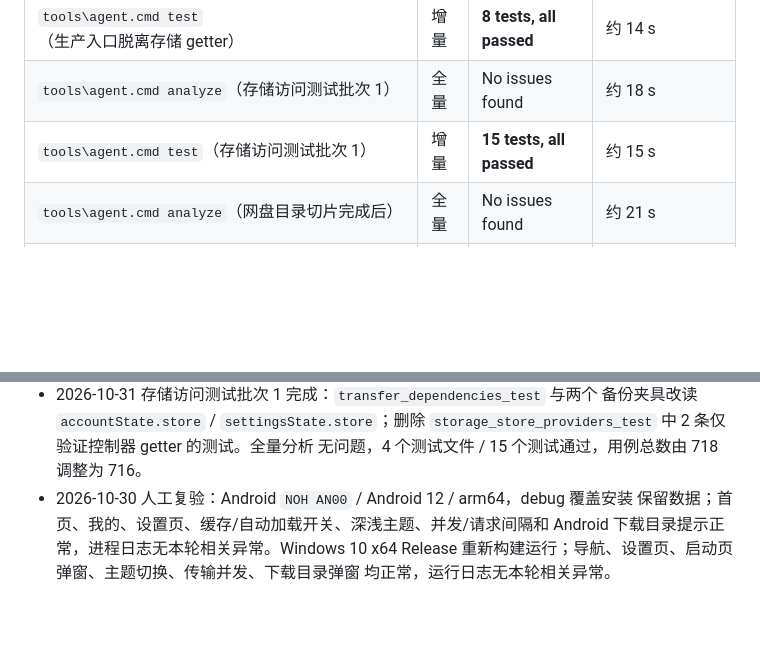
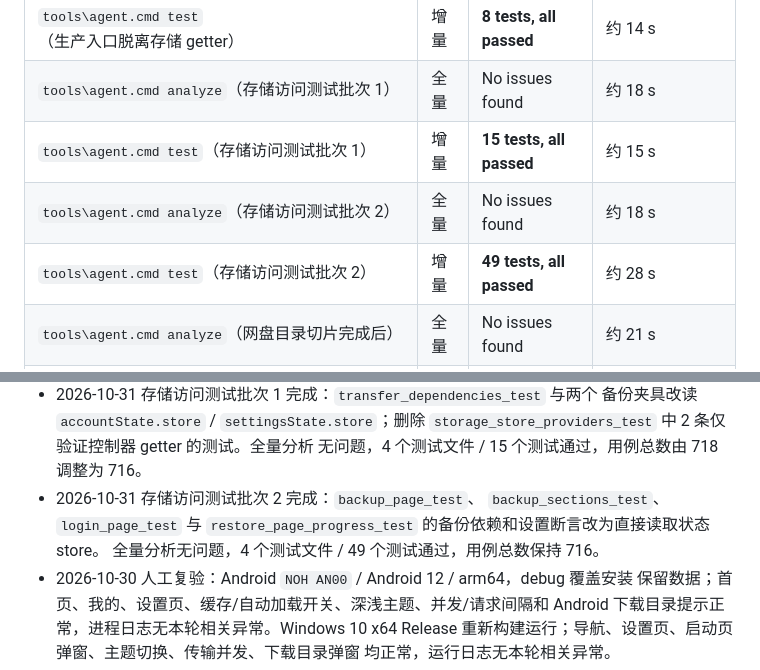
Before and after one commit to Tgaisen/LanCloud, a Markdown page: docs/BASELINE.md, 2 parts joined by grey strips. Rendered like a GitHub page; blank space fills up the shorter version.

Commit message:
docs(storage): 记录备份状态存储夹具迁移

```diff
--- a/docs/BASELINE.md
+++ b/docs/BASELINE.md
@@ -219,6 +219,8 @@
 | `tools\agent.cmd test`（生产入口脱离存储 getter） | 增量 | **8 tests, all passed** | 约 14 s |
 | `tools\agent.cmd analyze`（存储访问测试批次 1） | 全量 | No issues found | 约 18 s |
 | `tools\agent.cmd test`（存储访问测试批次 1） | 增量 | **15 tests, all passed** | 约 15 s |
+| `tools\agent.cmd analyze`（存储访问测试批次 2） | 全量 | No issues found | 约 18 s |
+| `tools\agent.cmd test`（存储访问测试批次 2） | 增量 | **49 tests, all passed** | 约 28 s |
 | `tools\agent.cmd analyze`（网盘目录切片完成后） | 全量 | No issues found | 约 21 s |
 | `tools\agent.cmd test`（网盘目录切片完成后） | 全量 | **722 tests, all passed** | 约 110 s |
 | `tools\agent.cmd analyze`（拖放与 Cookie 行完成后） | 全量 | No issues found | 约 17 s |
@@ -739,6 +741,10 @@
   备份夹具改读 `accountState.store` / `settingsState.store`；删除
   `storage_store_providers_test` 中 2 条仅验证控制器 getter 的测试。全量分析
   无问题，4 个测试文件 / 15 个测试通过，用例总数由 718 调整为 716。
+- 2026-10-31 存储访问测试批次 2 完成：`backup_page_test`、
+  `backup_sections_test`、`login_page_test` 与
+  `restore_page_progress_test` 的备份依赖和设置断言改为直接读取状态 store。
+  全量分析无问题，4 个测试文件 / 49 个测试通过，用例总数保持 716。
 - 2026-10-30 人工复验：Android `NOH AN00` / Android 12 / arm64，debug 覆盖安装
   保留数据；首页、我的、设置页、缓存/自动加载开关、深浅主题、并发/请求间隔和
   Android 下载目录提示正常，进程日志无本轮相关异常。Windows 10 x64 Release
```
